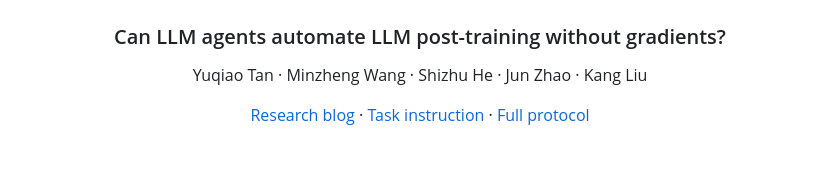
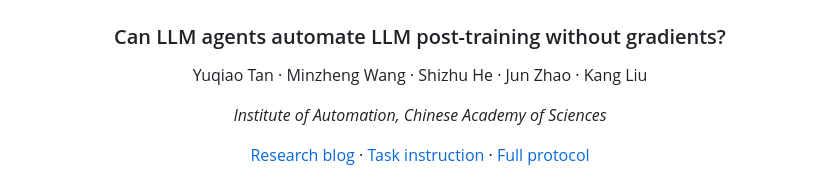
Before and after one commit to Trae1ounG/PostTrainBench0, a Markdown page: README.md, the part around the change. GitHub-like rendering; blank space fills up the shorter version.

Commit message:
docs: add author affiliation

```diff
--- a/README.md
+++ b/README.md
@@ -5,6 +5,8 @@
 ### Can LLM agents automate LLM post-training without gradients?
 
 Yuqiao Tan · Minzheng Wang · Shizhu He · Jun Zhao · Kang Liu
+
+*Institute of Automation, Chinese Academy of Sciences*
 
 [Research blog](https://trae1oung.github.io/posttrainbench0/) ·
 [Task instruction](prompt.txt) ·
```
